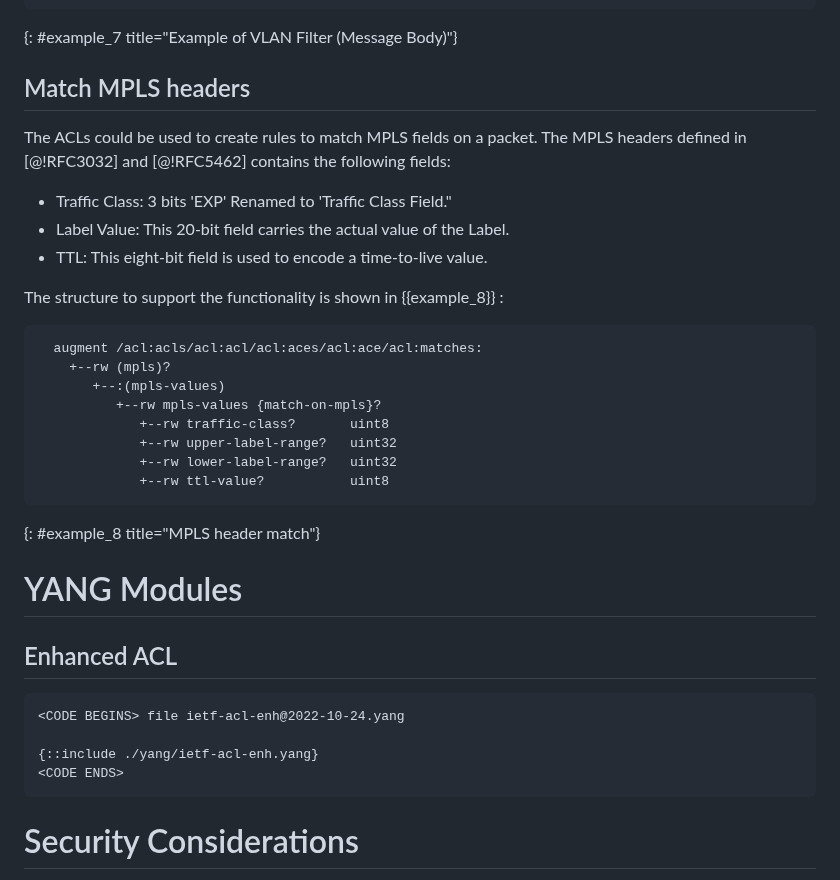
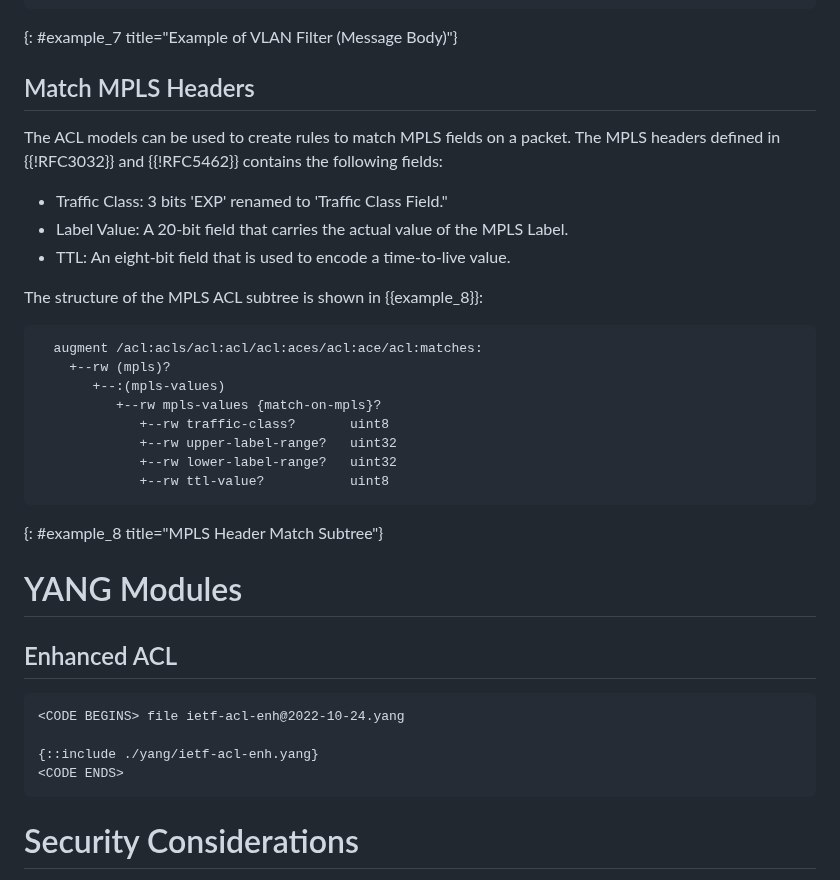
Before and after one commit to oscargdd/enhanced-acl-netmod, a Markdown page: draft-ietf-netmod-acl-extensions.md, the part around one of its changes. Rendered like a GitHub page.

```diff
--- a/draft-ietf-netmod-acl-extensions.md
+++ b/draft-ietf-netmod-acl-extensions.md
@@ -673,15 +673,16 @@ on the network policy applied.
 ~~~
 {: #example_7 title="Example of VLAN Filter (Message Body)"}
 
-## Match MPLS headers
+## Match MPLS Headers
 
-The ACLs could be used to create rules to match MPLS fields on a packet. The MPLS headers defined in [@!RFC3032] and [@!RFC5462] contains the following fields:
+The ACL models can be used to create rules to match MPLS fields on a packet. The MPLS headers defined in {{!RFC3032}} and {{!RFC5462}} contains the following fields:
 
-- Traffic Class: 3 bits 'EXP' Renamed to 'Traffic Class Field."
-- Label Value: This 20-bit field carries the actual value of the Label.
-- TTL: This eight-bit field is used to encode a time-to-live value.
+- Traffic Class: 3 bits 'EXP' renamed to 'Traffic Class Field."
+- Label Value: A 20-bit field that carries the actual value of the MPLS Label.
+- TTL: An eight-bit field that is used to encode a time-to-live value.
 
-The structure to support the functionality is shown in {{example_8}} :
+The structure of the MPLS ACL subtree is shown in {{example_8}}:
+
 ~~~
   augment /acl:acls/acl:acl/acl:aces/acl:ace/acl:matches:
     +--rw (mpls)?
@@ -692,12 +693,11 @@ The structure to support the functionality is shown in {{example_8}} :
              +--rw lower-label-range?   uint32
              +--rw ttl-value?           uint8
 ~~~
-{: #example_8 title="MPLS header match"}
+{: #example_8 title="MPLS Header Match Subtree"}
 
 # YANG Modules
 
 ## Enhanced ACL
-
 
 ~~~
 <CODE BEGINS> file ietf-acl-enh@2022-10-24.yang
@@ -705,7 +705,6 @@ The structure to support the functionality is shown in {{example_8}} :
 {::include ./yang/ietf-acl-enh.yang}
 <CODE ENDS>
 ~~~
-
 
 # Security Considerations
 
```
Also changed, not shown: other parts of draft-ietf-netmod-acl-extensions.md (+1 -1 lines).
